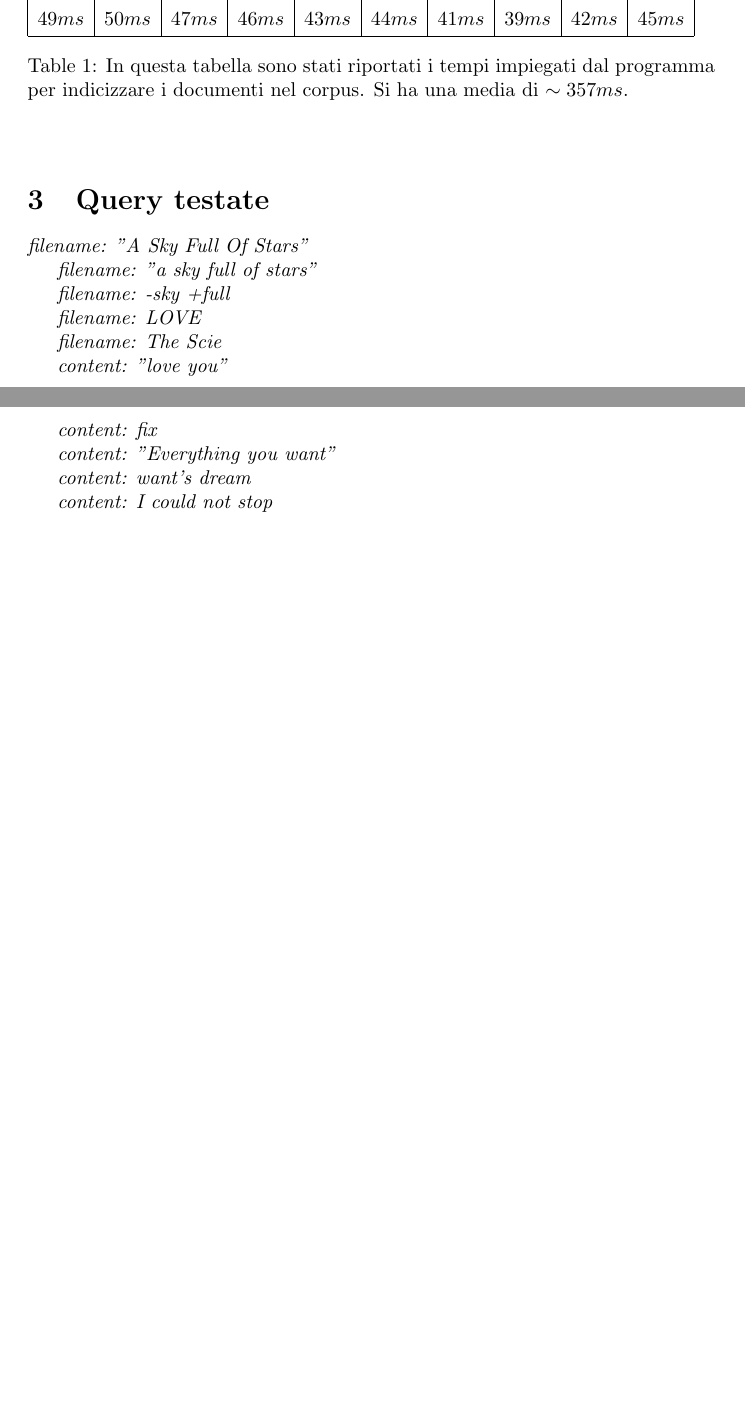
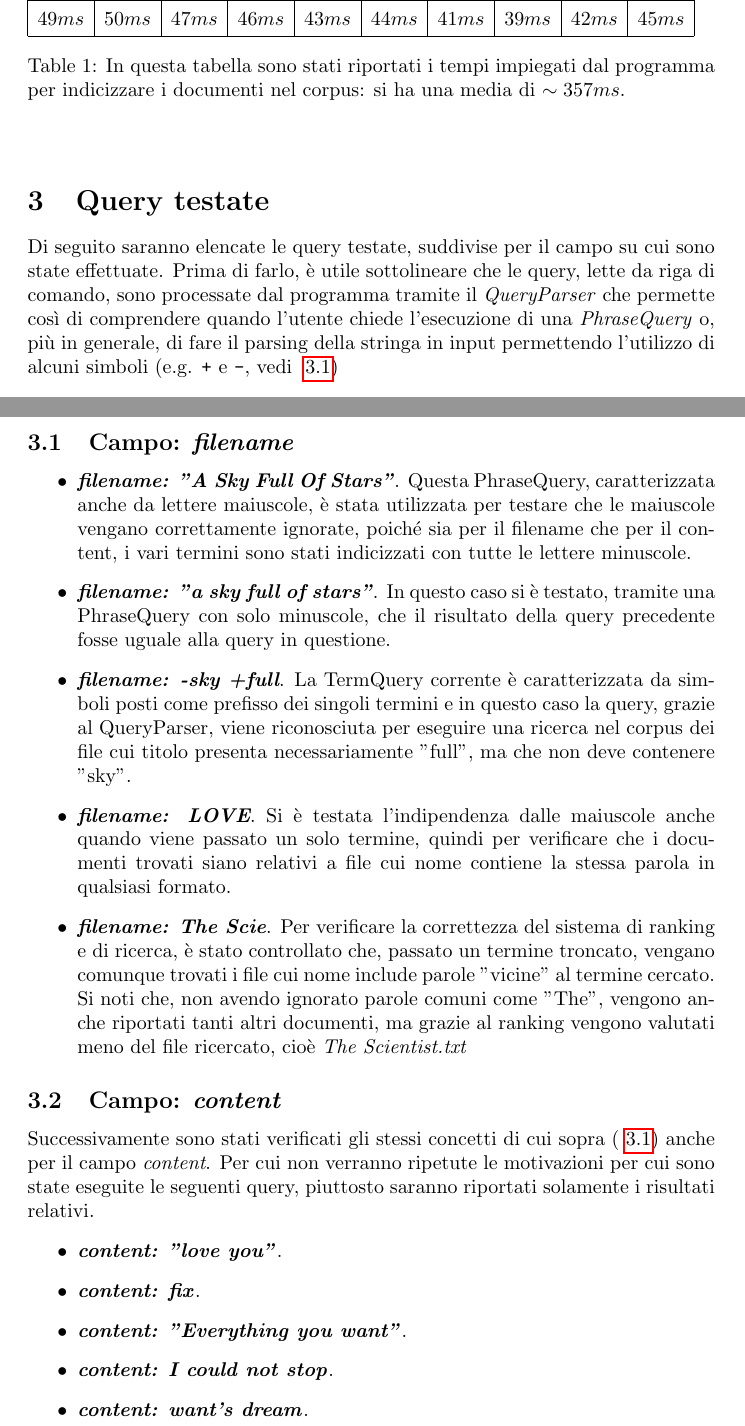
Before and after one commit to Gatto99/DataEngineering, a LaTeX problem sheet (Homework2/LyriRet.tex): two parts of pages 2 and 3 of 3, joined at a grey line, cut so that both start at the same text, the shorter picture padded with empty space. Compiled offline with pdfLaTeX.

Commit message:
Modifiche al .tex

```diff
--- a/Homework2/LyriRet.tex
+++ b/Homework2/LyriRet.tex
@@ -3,10 +3,12 @@
 \usepackage{multirow}
 \usepackage{multicol}
 \usepackage{hyperref}
+\usepackage{listings}
+\title{Ingegneria dei dati: Homework 2}
+\author{Davide Gattini}
+\date{Ottobre 2022}
 
-\title{IDD: Homework2}
-\author{Davide Gattini}
-\date{October 2022}
+\lstset{showspaces=false, showstringspaces=false}
 
 \begin{document}
 
@@ -63,29 +68,48 @@ I file che sono stati indicizzati sono stati recuperati tramite l'uso dell'API \
         $49ms$ & $50ms$ & $47ms$ & $46ms$ & $43ms$ & $44ms$ & $41ms$ & $39ms$ & $42ms$ & $45ms$ \\
     \hline
     \end{tabular}
-    \caption{In questa tabella sono stati riportati i tempi impiegati dal programma per indicizzare i documenti nel corpus. Si ha una media di $\sim{357ms}$.}
+    \caption{In questa tabella sono stati riportati i tempi impiegati dal programma per indicizzare i documenti nel corpus: si ha una media di $\sim{357ms}$.}
 \end{table}
 \end{center}
 \endgroup
 
 \section{Query testate}
-\textit{filename: "A Sky Full Of Stars"}
+Di seguito saranno elencate le query testate, suddivise per il campo su cui sono state effettuate. Prima di farlo, è utile sottolineare che le query, lette da riga di comando, sono processate dal programma tramite il \textit{QueryParser} che permette così di comprendere quando l'utente chiede l'esecuzione di una \textit{PhraseQuery} o, più in generale, di fare il parsing della stringa in input permettendo l'utilizzo di alcuni simboli (e.g. \verb|+| e \verb|-|, vedi ~\ref{filenameFieldQuery})
 
-\textit{filename: "a sky full of stars"}
+\subsection{Campo: \textit{filename}} \label{filenameFieldQuery}
 
-\textit{filename: -sky +full}
+\begin{itemize}
+    \item \textit{\textbf{filename: "A Sky Full Of Stars"}}. Questa PhraseQuery, caratterizzata anche da lettere maiuscole, è stata utilizzata per testare che le maiuscole vengano correttamente ignorate, poiché sia per il filename che per il content, i vari termini sono stati indicizzati con tutte le lettere minuscole.
+    \item \textit{\textbf{filename: "a sky full of stars"}}. In questo caso si è testato, tramite una PhraseQuery con solo minuscole, che il risultato della query precedente fosse uguale alla query in questione.
+    \item \textit{\textbf{filename: -sky +full}}. La TermQuery corrente è caratterizzata da simboli posti come prefisso dei singoli termini e in questo caso la query, grazie al QueryParser, viene riconosciuta per eseguire una ricerca nel corpus dei file cui titolo presenta necessariamente "full", ma che non deve contenere "sky".
+    \item \textit{\textbf{filename: LOVE}}. Si è testata l'indipendenza dalle maiuscole anche quando viene passato un solo termine, quindi per verificare che i documenti trovati siano relativi a file cui nome contiene la stessa parola in qualsiasi formato.
+    \item \textit{\textbf{filename: The Scie}}. Per verificare la correttezza del sistema di ranking e di ricerca, è stato controllato che, passato un termine troncato, vengano comunque trovati i file cui nome include parole "vicine" al termine cercato. Si noti che, non avendo ignorato parole comuni come "The", vengono anche riportati tanti altri documenti, ma grazie al ranking vengono valutati meno del file ricercato, cioè \textit{The Scientist.txt}
+\end{itemize}
 
-\textit{filename: LOVE}
+\iffalse
+\subsubsection{filename: "A Sky Full Of Stars"} \label{PQUpper}
+\subsubsection{filename: "a sky full of stars"}
+\subsubsection{filename: -sky +full} \label{TQSymbols}
+\subsubsection{filename: LOVE}
+\subsubsection{filename: The Scie}
+\fi
 
-\textit{filename: The Scie}
+\subsection{Campo: \textit{content}}
+Successivamente sono stati verificati gli stessi concetti di cui sopra (~\ref{filenameFieldQuery}) anche per il campo \textit{content}. Per cui non verranno ripetute le motivazioni per cui sono state eseguite le seguenti query, piuttosto saranno riportati solamente i risultati relativi.
+\begin{itemize}
+    \item \textbf{\textit{content: "love you"}}.
+    \item \textbf{\textit{content: fix}}.
+    \item \textbf{\textit{content: "Everything you want"}}.
+    \item \textbf{\textit{content: I could not stop}}.
+    \item \textbf{\textit{content: want's dream}}.
+\end{itemize}
 
-\textit{content: "love you"}
+\iffalse
+\subsubsection{content: "love you"}
+\subsubsection{content: fix}
+\subsubsection{content: "Everything you want"}
+\subsubsection{content: want's dream}
+\subsubsection{content: I could not stop}
+\fi
 
-\textit{content: fix}
-
-\textit{content: "Everything you want"}
-
-\textit{content: want's dream}
-
-\textit{content: I could not stop}
 \end{document}
```
Also changed, not shown: Homework2/LyriRet.tex (11 more changed lines).
